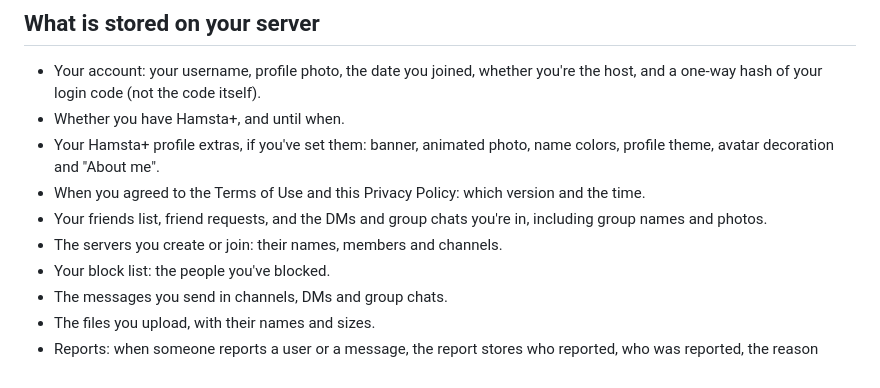
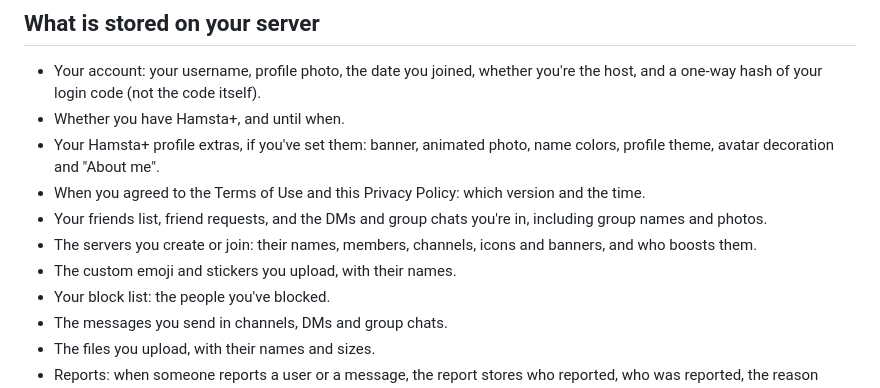
Before and after one commit to samuelmpettyjohn-boop/hamsta-releases, a Markdown page: PRIVACY.md, the part around the change. GitHub-like rendering.

Commit message:
PRIVACY.md: emoji, stickers, server boosts

```diff
--- a/PRIVACY.md
+++ b/PRIVACY.md
@@ -21,7 +21,8 @@ Every Hamsta server is run by its host on their own computer. The host can acces
 - Your Hamsta+ profile extras, if you've set them: banner, animated photo, name colors, profile theme, avatar decoration and "About me".
 - When you agreed to the Terms of Use and this Privacy Policy: which version and the time.
 - Your friends list, friend requests, and the DMs and group chats you're in, including group names and photos.
-- The servers you create or join: their names, members and channels.
+- The servers you create or join: their names, members, channels, icons and banners, and who boosts them.
+- The custom emoji and stickers you upload, with their names.
 - Your block list: the people you've blocked.
 - The messages you send in channels, DMs and group chats.
 - The files you upload, with their names and sizes.
```
